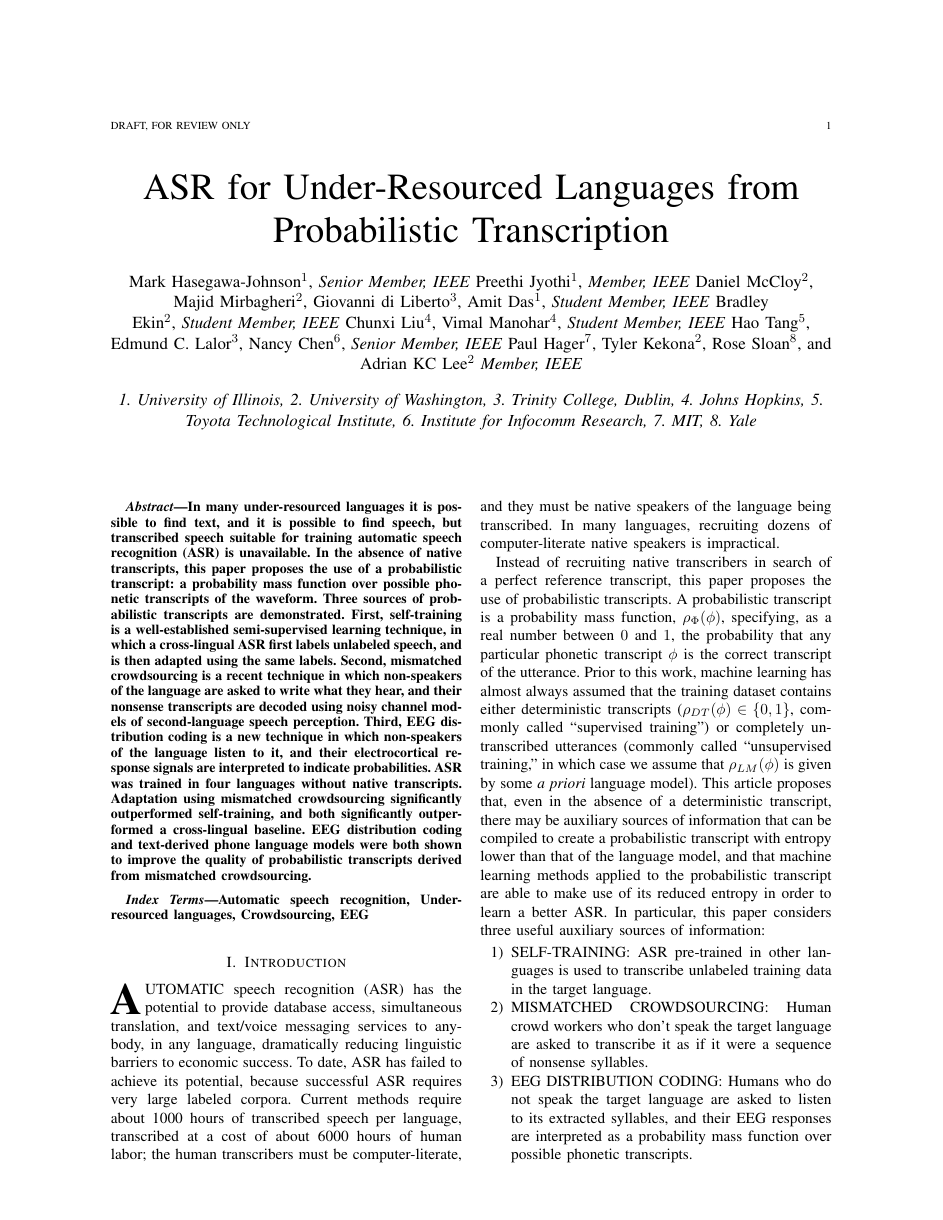
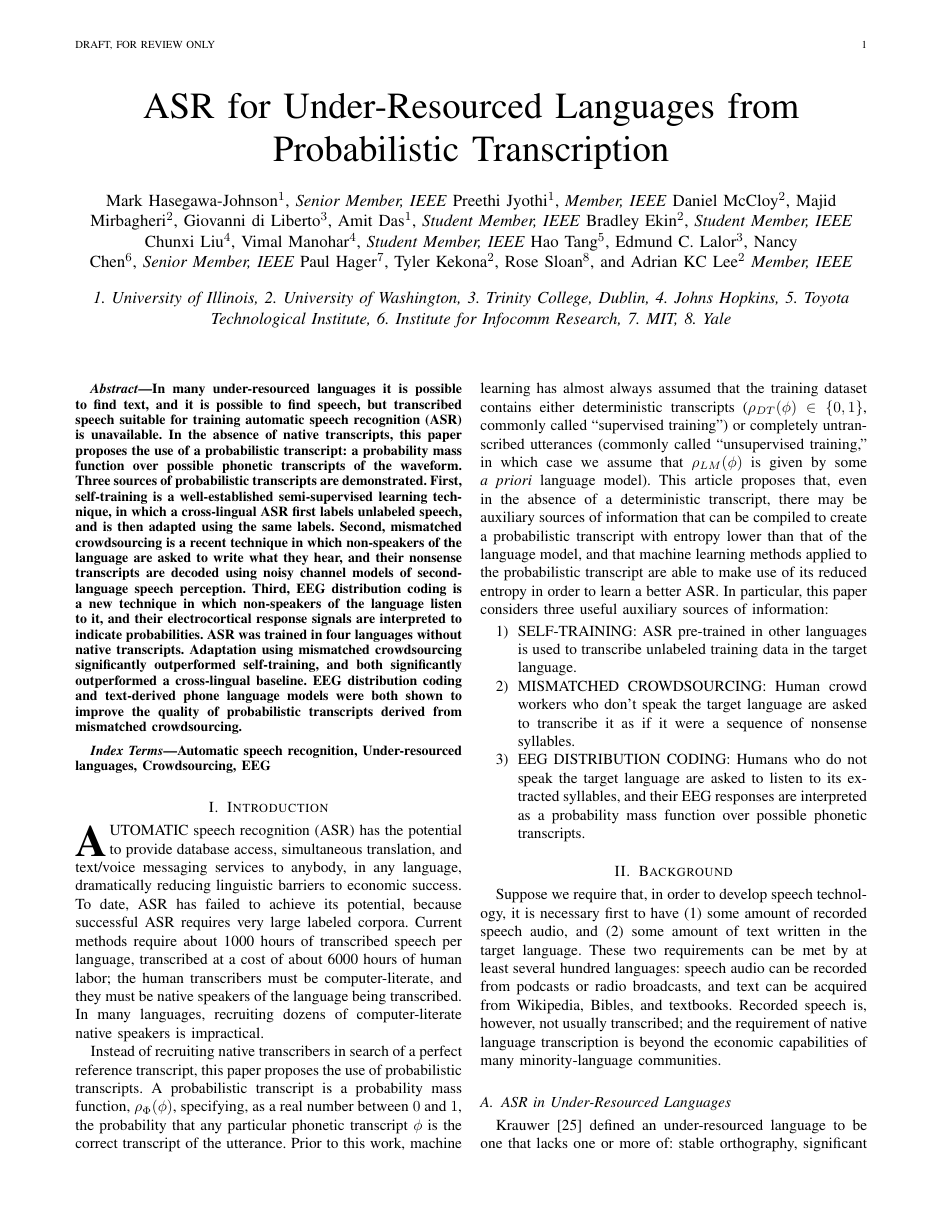
Before and after one commit to jhasegaw/probtranspaper, a LaTeX paper (tex/paper2column.tex): page 1 of 13 before the commit and page 1 of 12 after it. Compiled offline with pdfLaTeX; a missing font is replaced by an installed copy or a similar font; a LaTeX package or settings file that is missing is left out.

Commit message:
trying again to compile, see if it will pass IEEE software check this time

```diff
--- a/tex/paper2column.tex
+++ b/tex/paper2column.tex
@@ -3,22 +3,22 @@
 \usepackage{graphicx}
 \usepackage{amssymb}
 \usepackage{amsmath}
-\usepackage[bbgreekl]{mathbbol}
+%\usepackage[bbgreekl]{mathbbol}
 \DeclareMathOperator*{\argmax}{argmax}
 \DeclareMathOperator*{\argmin}{argmin}
 \usepackage[affil-it]{authblk}
-\usepackage{paralist}
+%\usepackage{paralist}
 \usepackage{url}
 \usepackage{tabularx}
-\usepackage{color}
+%\usepackage{color}
 \usepackage{tikz}
 \usepackage{tipa}\newcommand{\ipa}[1]{\textipa{#1}}
-\usepackage{stackrel}
+%\usepackage{stackrel}
 \usetikzlibrary{positioning,shadows,arrows,shapes,calc}
-\setlength{\textwidth}{6.5in}
-\setlength{\textheight}{9in}
-\setlength{\oddsidemargin}{0in}
-\setlength{\topmargin}{0in}
+%\setlength{\textwidth}{6.5in}
+%\setlength{\textheight}{9in}
+%\setlength{\oddsidemargin}{0in}
+%\setlength{\topmargin}{0in}
 \newcommand{\mytikzscale}{0.5}
 
 \title{ASR for Under-Resourced Languages from Probabilistic Transcription}
```
Also changed, not shown: tex/paper2column.pdf.
